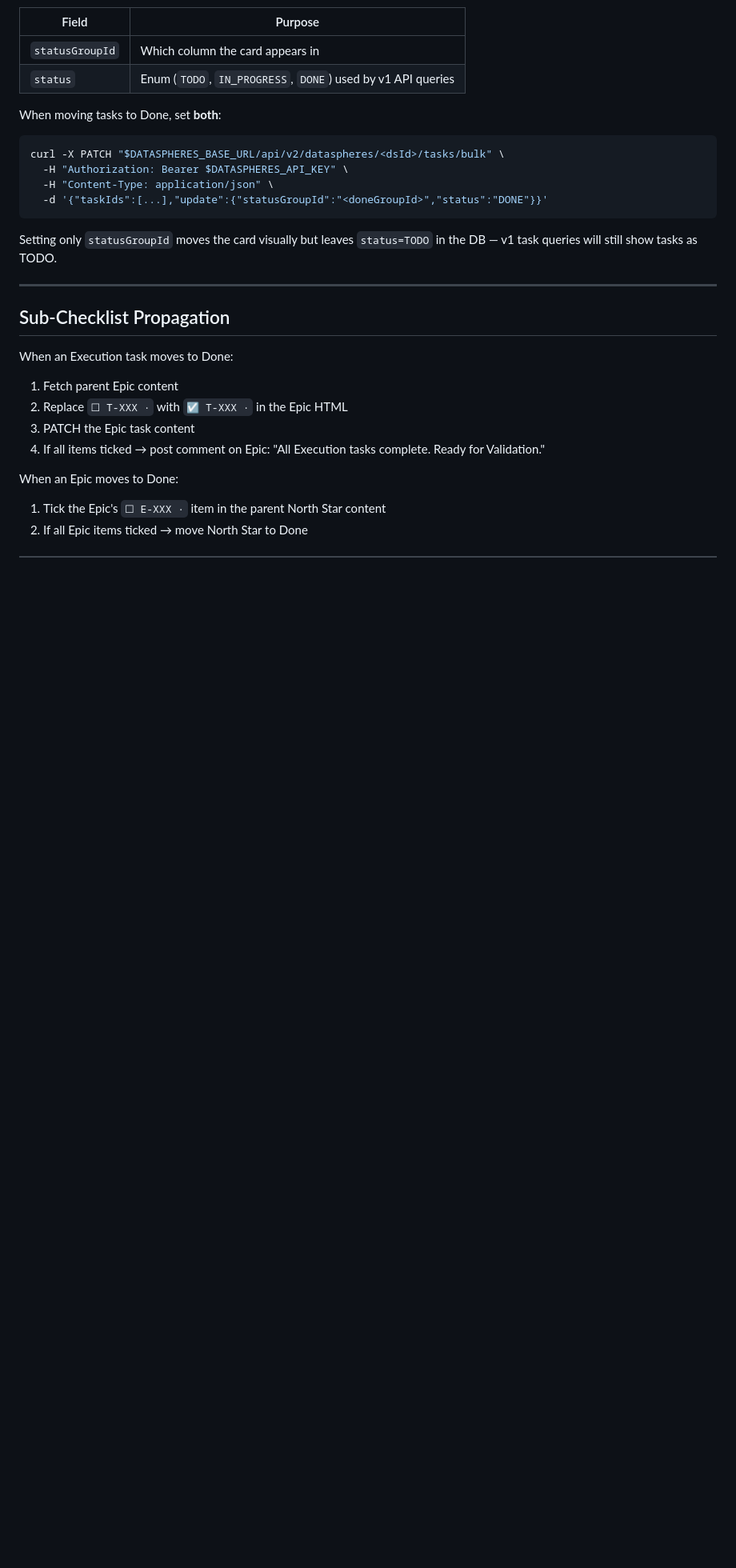
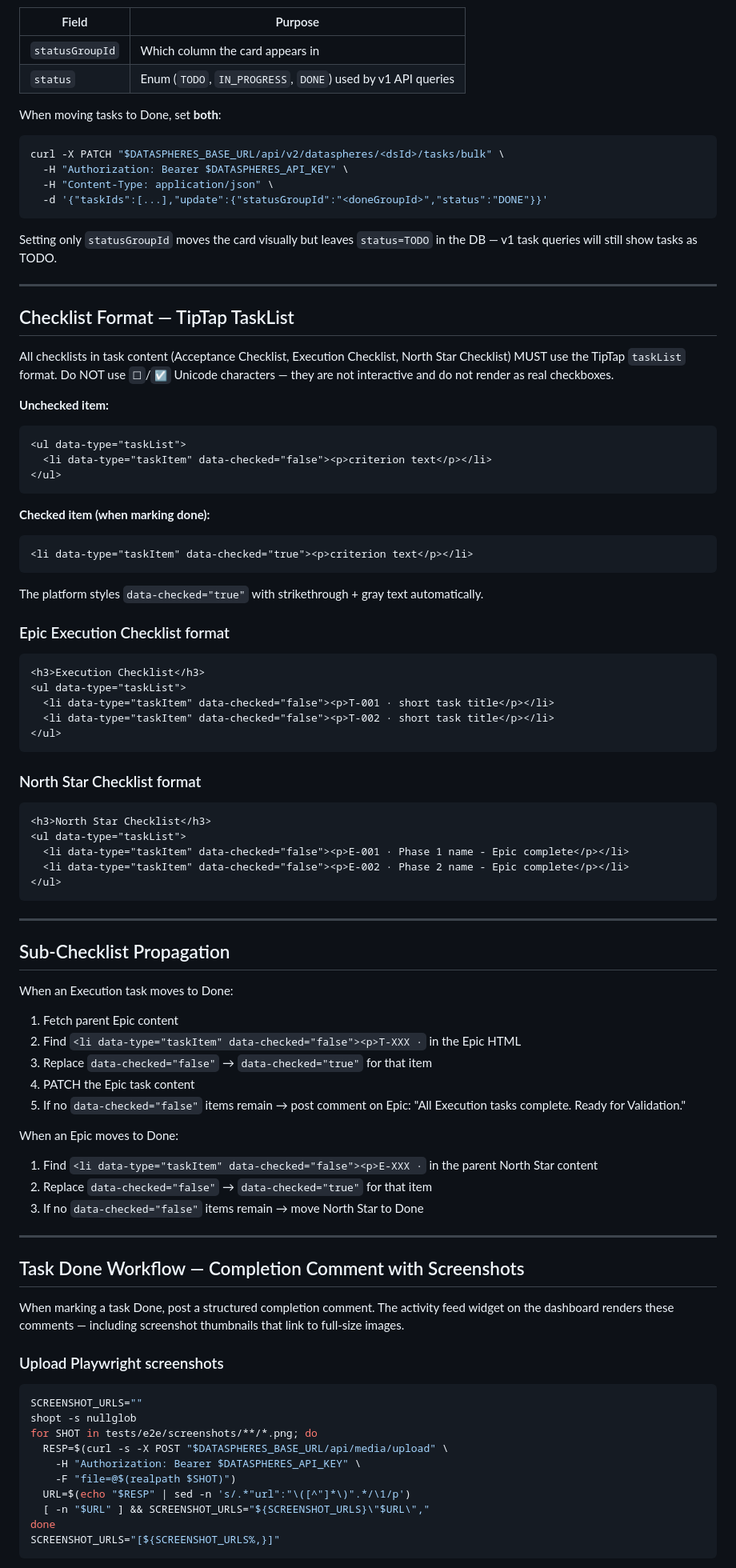
Before and after one commit to geekdreamzz/ari-dai-skills, a Markdown page: skills/all-dai-sdd/SKILL.md, the part around one of its changes. Shown at 80% size. GitHub-like rendering; blank space fills up the shorter version.

````diff
--- a/skills/all-dai-sdd/SKILL.md
+++ b/skills/all-dai-sdd/SKILL.md
@@ -362,14 +381,78 @@ Setting only `statusGroupId` moves the card visually but leaves `status=TODO` in
 
 ---
 
+## Checklist Format — TipTap TaskList
+
+All checklists in task content (Acceptance Checklist, Execution Checklist, North Star Checklist) MUST use the TipTap `taskList` format. Do NOT use `☐`/`☑` Unicode characters — they are not interactive and do not render as real checkboxes.
+
+**Unchecked item:**
+```html
+<ul data-type="taskList">
+  <li data-type="taskItem" data-checked="false"><p>criterion text</p></li>
+</ul>
+```
+
+**Checked item (when marking done):**
+```html
+<li data-type="taskItem" data-checked="true"><p>criterion text</p></li>
+```
+
+The platform styles `data-checked="true"` with strikethrough + gray text automatically.
+
+### Epic Execution Checklist format
+
+```html
+<h3>Execution Checklist</h3>
+<ul data-type="taskList">
+  <li data-type="taskItem" data-checked="false"><p>T-001 · short task title</p></li>
+  <li data-type="taskItem" data-checked="false"><p>T-002 · short task title</p></li>
+</ul>
+```
+
+### North Star Checklist format
+
+```html
+<h3>North Star Checklist</h3>
+<ul data-type="taskList">
+  <li data-type="taskItem" data-checked="false"><p>E-001 · Phase 1 name - Epic complete</p></li>
+  <li data-type="taskItem" data-checked="false"><p>E-002 · Phase 2 name - Epic complete</p></li>
+</ul>
+```
+
+---
+
 ## Sub-Checklist Propagation
 
 When an Execution task moves to Done:
 1. Fetch parent Epic content
-2. Replace `☐ T-XXX ·` with `☑ T-XXX ·` in the Epic HTML
-3. PATCH the Epic task content
-4. If all items ticked → post comment on Epic: "All Execution tasks complete. Ready for Validation."
+2. Find `<li data-type="taskItem" data-checked="false"><p>T-XXX ·` in the Epic HTML
+3. Replace `data-checked="false"` → `data-checked="true"` for that item
+4. PATCH the Epic task content
+5. If no `data-checked="false"` items remain → post comment on Epic: "All Execution tasks complete. Ready for Validation."
 
 When an Epic moves to Done:
-1. Tick the Epic's `☐ E-XXX ·` item in the parent North Star content
-2. If all Epic items ticked → move North Star to Done
+1. Find `<li data-type="taskItem" data-checked="false"><p>E-XXX ·` in the parent North Star content
+2. Replace `data-checked="false"` → `data-checked="true"` for that item
+3. If no `data-checked="false"` items remain → move North Star to Done
+
+---
+
+## Task Done Workflow — Completion Comment with Screenshots
+
+When marking a task Done, post a structured completion comment. The activity feed widget on the dashboard renders these comments — including screenshot thumbnails that link to full-size images.
+
+### Upload Playwright screenshots
+
+```bash
+SCREENSHOT_URLS=""
+shopt -s nullglob
+for SHOT in tests/e2e/screenshots/**/*.png; do
+  RESP=$(curl -s -X POST "$DATASPHERES_BASE_URL/api/media/upload" \
+    -H "Authorization: Bearer $DATASPHERES_API_KEY" \
+    -F "file=@$(realpath $SHOT)")
+  URL=$(echo "$RESP" | sed -n 's/.*"url":"\([^"]*\)".*/\1/p')
+  [ -n "$URL" ] && SCREENSHOT_URLS="${SCREENSHOT_URLS}\"$URL\","
+done
+SCREENSHOT_URLS="[${SCREENSHOT_URLS%,}]"
+```
+
````
Also changed, not shown: other parts of skills/all-dai-sdd/SKILL.md (+68 -21 lines).
